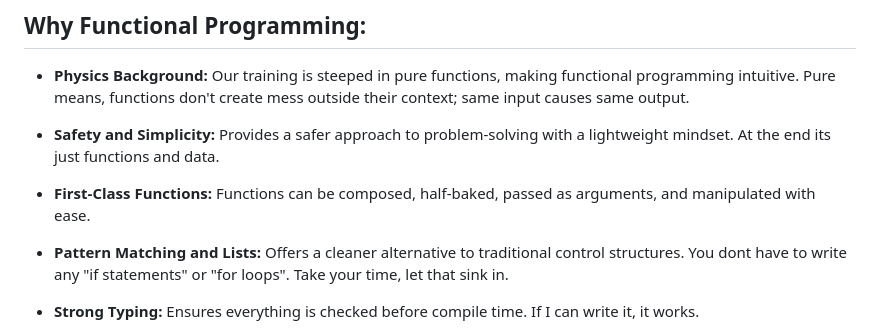
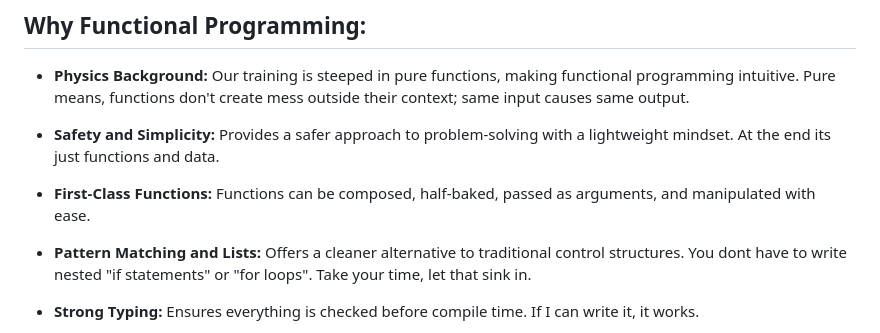
Before and after one commit to emintavlayan/FunctionalESAPI_old, a Markdown page: README.md, the part around the change. Rendered like a GitHub page.

```diff
--- a/README.md
+++ b/README.md
@@ -24,7 +24,7 @@
 
 - **First-Class Functions:** Functions can be composed, half-baked, passed as arguments, and manipulated with ease.
 
-- **Pattern Matching and Lists:** Offers a cleaner alternative to traditional control structures. You dont have to write any "if statements" or "for loops". Take your time, let that sink in.
+- **Pattern Matching and Lists:** Offers a cleaner alternative to traditional control structures. You dont have to write nested "if statements" or "for loops". Take your time, let that sink in.
 
 - **Strong Typing:** Ensures everything is checked before compile time. If I can write it, it works.
 
```
